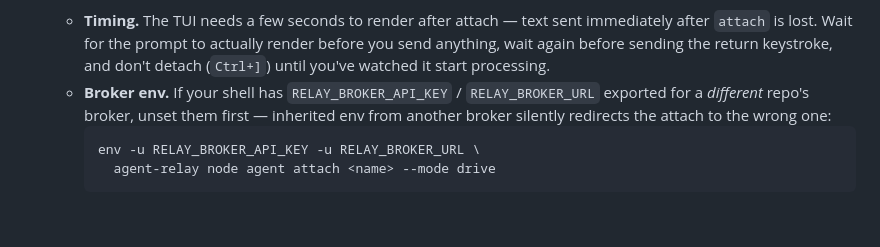
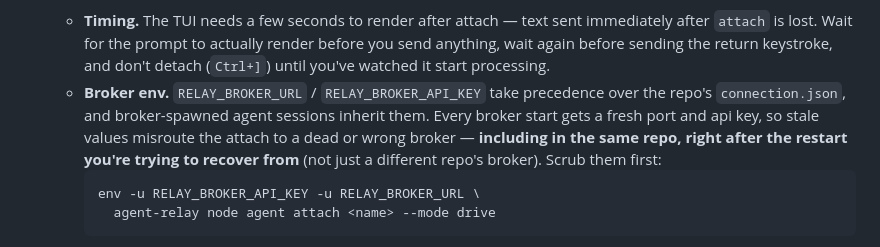
Before and after one commit to AgentWorkforce/sandbox, a Markdown page: docs/onboarding-khaliq.md, the part around the change. Drawn GitHub-style; blank space fills up the shorter version.

Commit message:
Onboarding runbook: widen the broker-env scrub gotcha to same-repo restarts
Env vars beat connection.json (broker-connection.ts:84-105) and
broker-spawned sessions inherit them (spawn-config.ts:110,
init.rs:125). Since every broker start mints a fresh port + api key,
stale env misroutes the attach after ANY restart, same repo included —
which is precisely the #1386 scenario this section exists for. The
prior wording scoped the risk to "a different repo's broker" only.

Co-Authored-By: Claude Fable 5 <noreply@anthropic.com>

````diff
--- a/docs/onboarding-khaliq.md
+++ b/docs/onboarding-khaliq.md
@@ -164,10 +164,13 @@ Don't call it onboarded until all three pass:
      to actually render before you send anything, wait again before
      sending the return keystroke, and don't detach (`Ctrl+]`) until
      you've watched it start processing.
-   - **Broker env.** If your shell has `RELAY_BROKER_API_KEY` /
-     `RELAY_BROKER_URL` exported for a *different* repo's broker, unset
-     them first — inherited env from another broker silently redirects
-     the attach to the wrong one:
+   - **Broker env.** `RELAY_BROKER_URL` / `RELAY_BROKER_API_KEY` take
+     precedence over the repo's `connection.json`, and broker-spawned
+     agent sessions inherit them. Every broker start gets a fresh port
+     and api key, so stale values misroute the attach to a dead or wrong
+     broker — **including in the same repo, right after the restart
+     you're trying to recover from** (not just a different repo's
+     broker). Scrub them first:
      ```
      env -u RELAY_BROKER_API_KEY -u RELAY_BROKER_URL \
        agent-relay node agent attach <name> --mode drive
````
